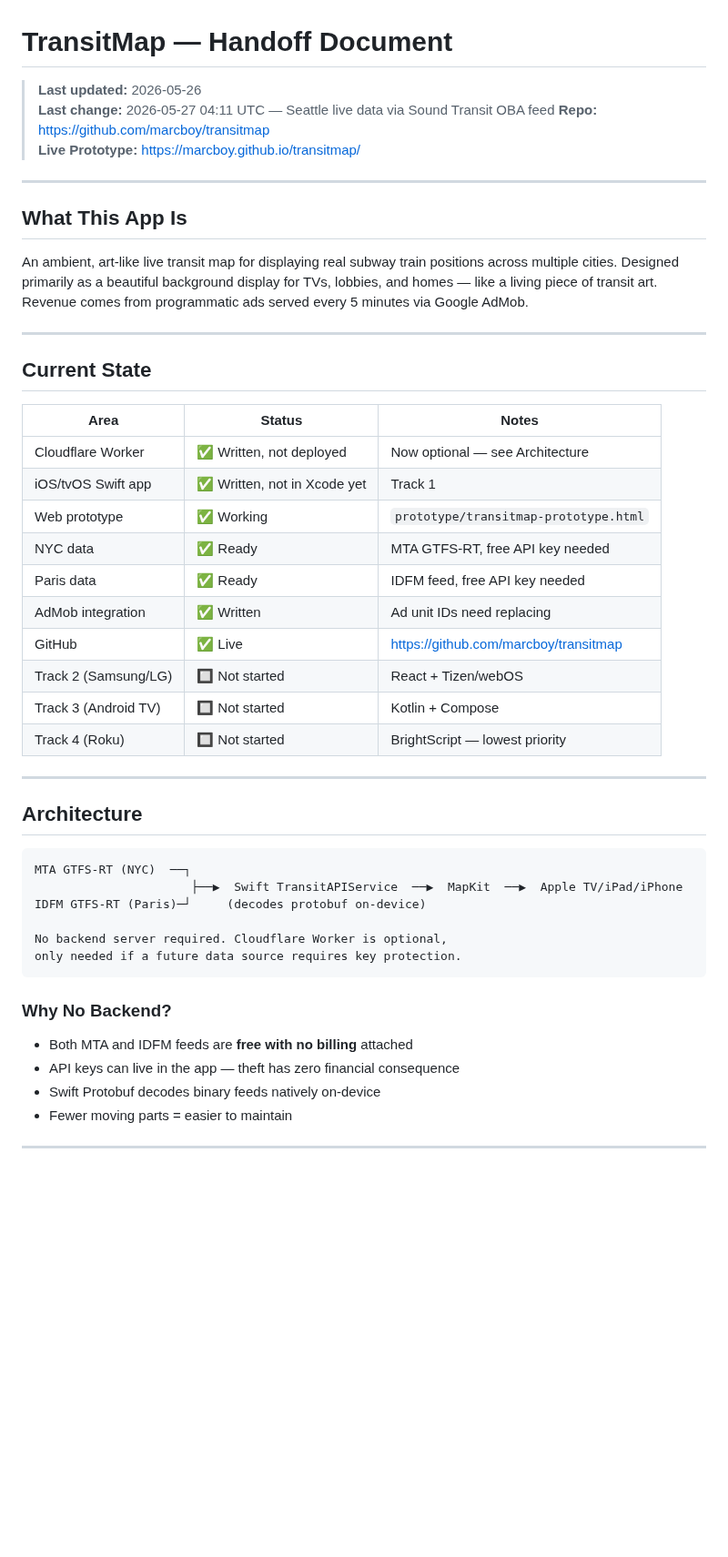
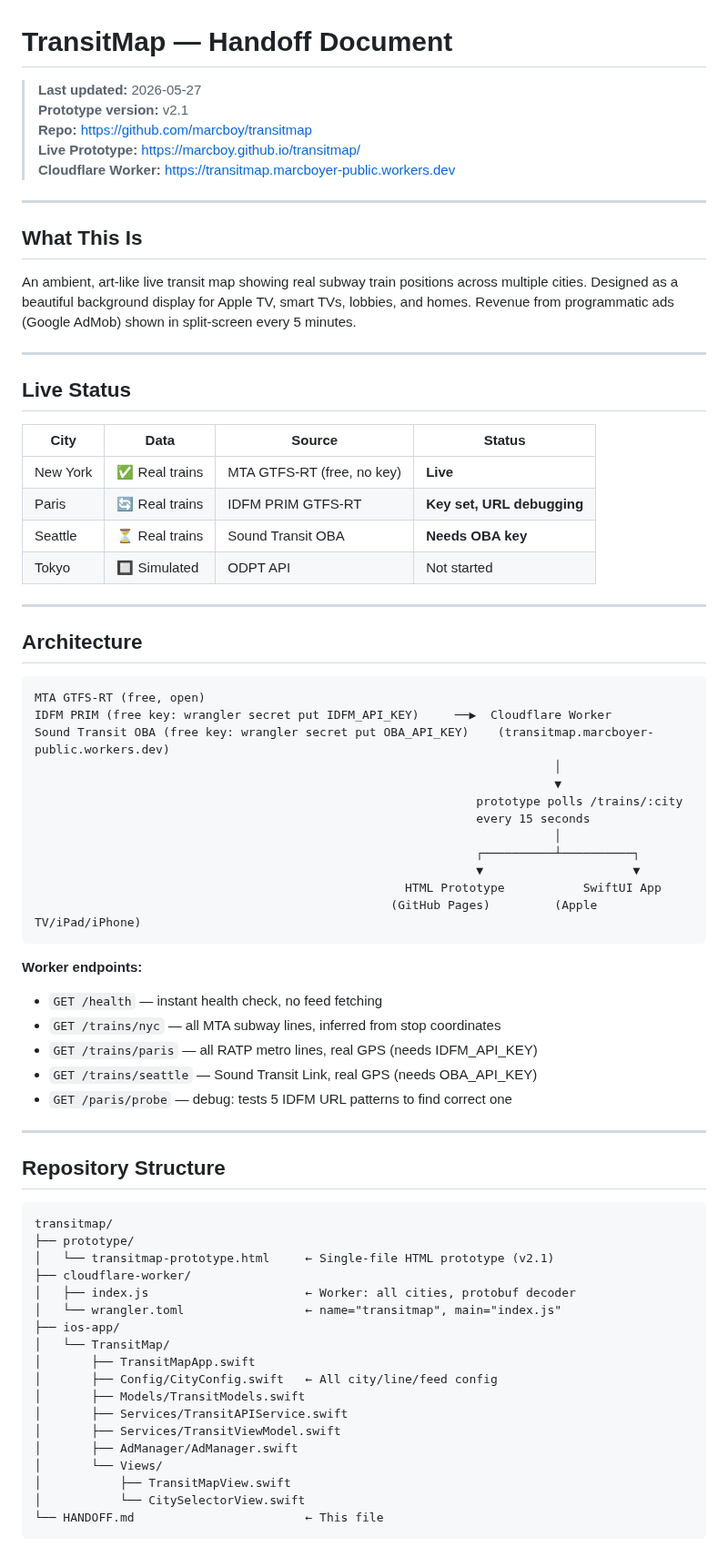
Before and after one commit to marcboy/transitmap, a Markdown page: HANDOFF.md, the part around one of its changes. Shown at 91% size. GitHub-like rendering; blank space fills up the shorter version.

Commit message:
HANDOFF: full rewrite — v2.1 state, architecture, secrets, Paris debug, change log

````diff
--- a/HANDOFF.md
+++ b/HANDOFF.md
@@ -1,48 +1,76 @@
 # TransitMap — Handoff Document
 
-> **Last updated:** 2026-05-26
-> **Last change:** 2026-05-27 04:11 UTC — Seattle live data via Sound Transit OBA feed
+> **Last updated:** 2026-05-27
+> **Prototype version:** v2.1
 > **Repo:** https://github.com/marcboy/transitmap
 > **Live Prototype:** https://marcboy.github.io/transitmap/
+> **Cloudflare Worker:** https://transitmap.marcboyer-public.workers.dev
 
 ---
 
-## What This App Is
+## What This Is
 
-An ambient, art-like live transit map for displaying real subway train positions across multiple cities. Designed primarily as a beautiful background display for TVs, lobbies, and homes — like a living piece of transit art. Revenue comes from programmatic ads served every 5 minutes via Google AdMob.
+An ambient, art-like live transit map showing real subway train positions across multiple cities. Designed as a beautiful background display for Apple TV, smart TVs, lobbies, and homes. Revenue from programmatic ads (Google AdMob) shown in split-screen every 5 minutes.
 
 ---
 
-## Current State
+## Live Status
 
-| Area | Status | Notes |
-|---|---|---|
-| Cloudflare Worker | ✅ Written, not deployed | Now optional — see Architecture |
-| iOS/tvOS Swift app | ✅ Written, not in Xcode yet | Track 1 |
-| Web prototype | ✅ Working | `prototype/transitmap-prototype.html` |
-| NYC data | ✅ Ready | MTA GTFS-RT, free API key needed |
-| Paris data | ✅ Ready | IDFM feed, free API key needed |
-| AdMob integration | ✅ Written | Ad unit IDs need replacing |
-| GitHub | ✅ Live | https://github.com/marcboy/transitmap |
-| Track 2 (Samsung/LG) | 🔲 Not started | React + Tizen/webOS |
-| Track 3 (Android TV) | 🔲 Not started | Kotlin + Compose |
-| Track 4 (Roku) | 🔲 Not started | BrightScript — lowest priority |
+| City | Data | Source | Status |
+|---|---|---|---|
+| New York | ✅ Real trains | MTA GTFS-RT (free, no key) | **Live** |
+| Paris | 🔄 Real trains | IDFM PRIM GTFS-RT | **Key set, URL debugging** |
+| Seattle | ⏳ Real trains | Sound Transit OBA | **Needs OBA key** |
+| Tokyo | 🔲 Simulated | ODPT API | Not started |
 
 ---
 
 ## Architecture
 
 ```
-MTA GTFS-RT (NYC)  ──┐
-                      ├──▶  Swift TransitAPIService  ──▶  MapKit  ──▶  Apple TV/iPad/iPhone
-IDFM GTFS-RT (Paris)─┘     (decodes protobuf on-device)
-
-No backend server required. Cloudflare Worker is optional,
-only needed if a future data source requires key protection.
+MTA GTFS-RT (free, open)
+IDFM PRIM (free key: wrangler secret put IDFM_API_KEY)     ──▶  Cloudflare Worker
+Sound Transit OBA (free key: wrangler secret put OBA_API_KEY)    (transitmap.marcboyer-public.workers.dev)
+                                                                         │
+                                                                         ▼
+                                                              prototype polls /trains/:city
+                                                              every 15 seconds
+                                                                         │
+                                                              ┌──────────┴──────────┐
+                                                              ▼                     ▼
+                                                    HTML Prototype           SwiftUI App
+                                                  (GitHub Pages)         (Apple TV/iPad/iPhone)
 ```
 
-### Why No Backend?
-- Both MTA and IDFM feeds are **free with no billing** attached
-- API keys can live in the app — theft has zero financial consequence
-- Swift Protobuf decodes binary feeds natively on-device
-- Fewer moving parts = easier to maintain
+**Worker endpoints:**
+- `GET /health` — instant health check, no feed fetching
+- `GET /trains/nyc` — all MTA subway lines, inferred from stop coordinates
+- `GET /trains/paris` — all RATP metro lines, real GPS (needs IDFM_API_KEY)
+- `GET /trains/seattle` — Sound Transit Link, real GPS (needs OBA_API_KEY)
+- `GET /paris/probe` — debug: tests 5 IDFM URL patterns to find correct one
+
+---
+
+## Repository Structure
+
+```
+transitmap/
+├── prototype/
+│   └── transitmap-prototype.html     ← Single-file HTML prototype (v2.1)
+├── cloudflare-worker/
+│   ├── index.js                      ← Worker: all cities, protobuf decoder
+│   └── wrangler.toml                 ← name="transitmap", main="index.js"
+├── ios-app/
+│   └── TransitMap/
+│       ├── TransitMapApp.swift
+│       ├── Config/CityConfig.swift   ← All city/line/feed config
+│       ├── Models/TransitModels.swift
+│       ├── Services/TransitAPIService.swift
+│       ├── Services/TransitViewModel.swift
+│       ├── AdManager/AdManager.swift
+│       └── Views/
+│           ├── TransitMapView.swift
+│           └── CitySelectorView.swift
+└── HANDOFF.md                        ← This file
+```
+
````
Also changed, not shown: other parts of HANDOFF.md (+170 -159 lines).
